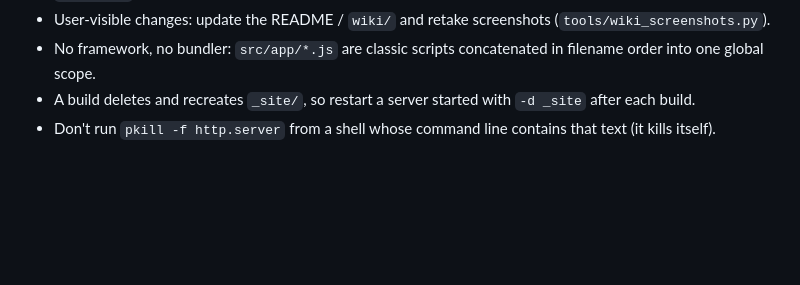
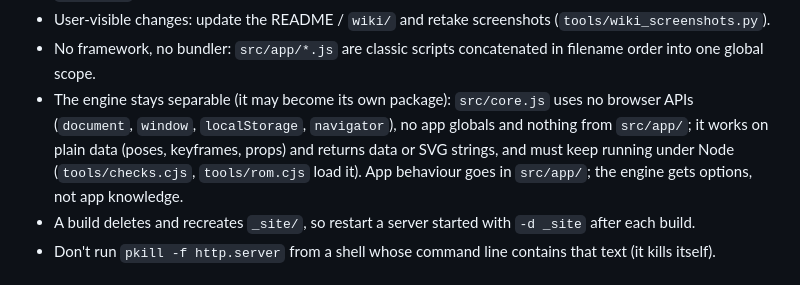
Before and after one commit to sanicki/nstructr, a Markdown page: CLAUDE.md, the part around the change. Drawn GitHub-style; blank space fills up the shorter version.

Commit message:
CLAUDE.md: keep the engine separable
Co-Authored-By: Claude Opus 5.5 <noreply@anthropic.com>
Claude-Session: https://claude.ai/code/session_0133kyx5MPf8aRU2sQwm2BG7

```diff
--- a/CLAUDE.md
+++ b/CLAUDE.md
@@ -27,6 +27,7 @@ The user guide is `wiki/*.md` (screenshots: `tools/wiki_screenshots.py` → `wik
 - UI changes: run `tools/audit.py` (axe, 48 px targets, sideways scroll); confirmations use `ask()`, never `confirm()`.
 - User-visible changes: update the README / `wiki/` and retake screenshots (`tools/wiki_screenshots.py`).
 - No framework, no bundler: `src/app/*.js` are classic scripts concatenated in filename order into one global scope.
+- The engine stays separable (it may become its own package): `src/core.js` uses no browser APIs (`document`, `window`, `localStorage`, `navigator`), no app globals and nothing from `src/app/`; it works on plain data (poses, keyframes, props) and returns data or SVG strings, and must keep running under Node (`tools/checks.cjs`, `tools/rom.cjs` load it). App behaviour goes in `src/app/`; the engine gets options, not app knowledge.
 - A build deletes and recreates `_site/`, so restart a server started with `-d _site` after each build.
 - Don't run `pkill -f http.server` from a shell whose command line contains that text (it kills itself).
 
```
